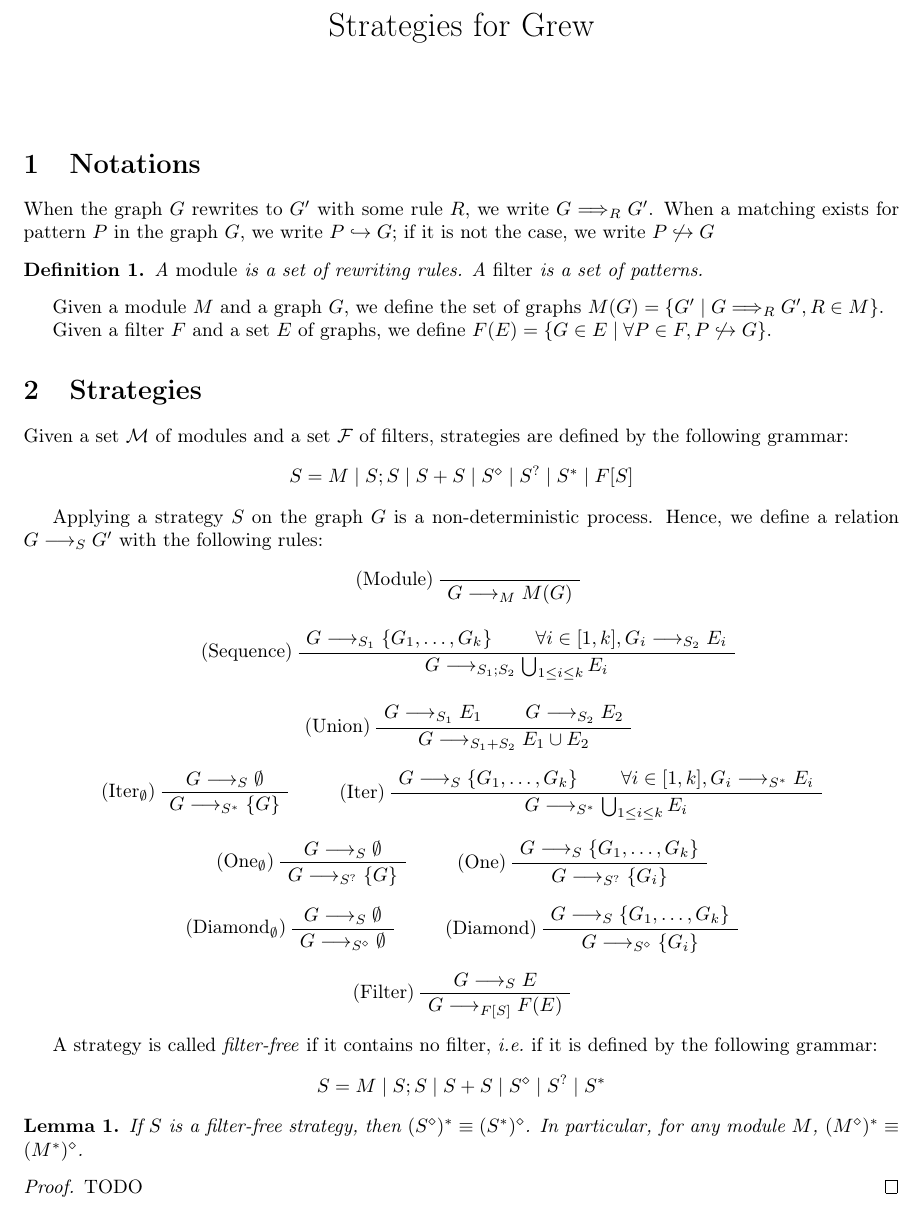
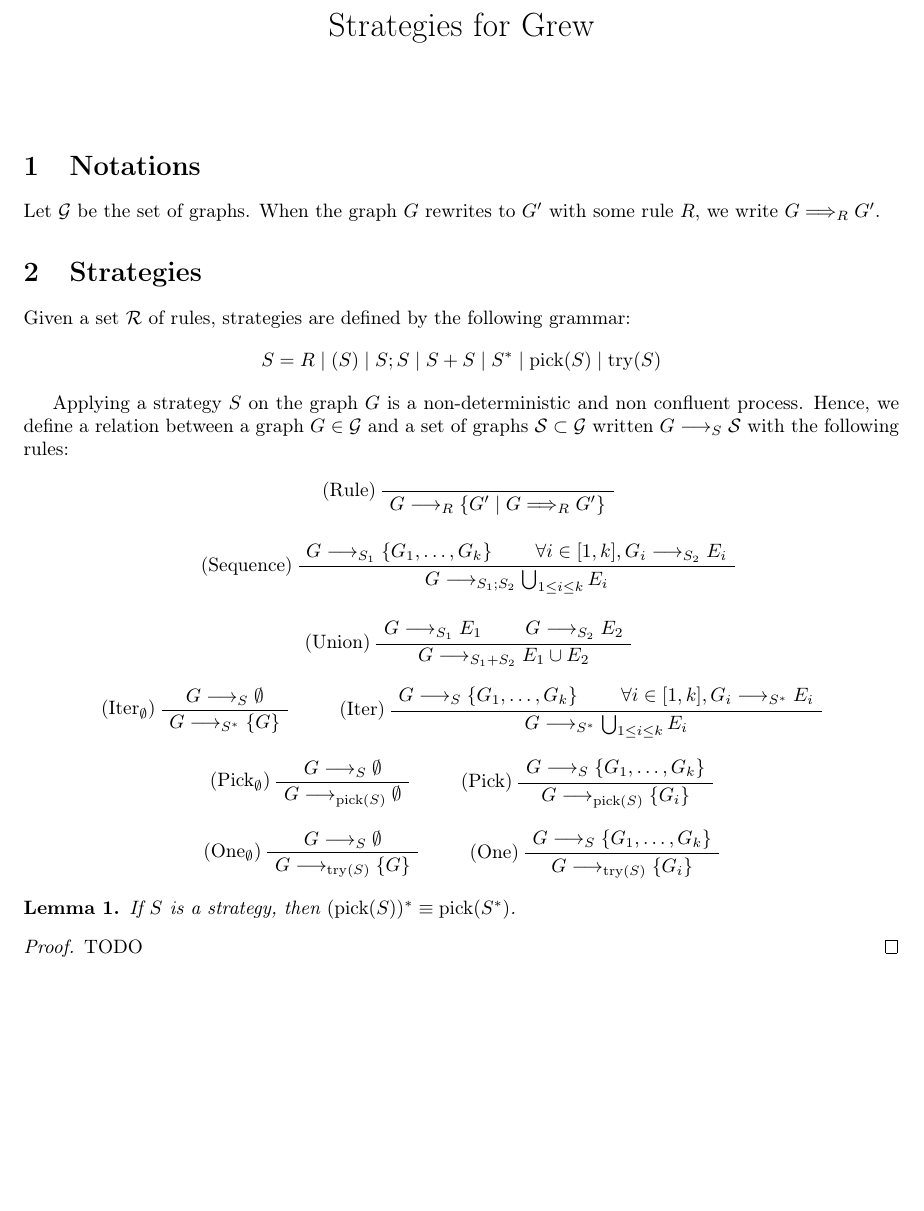
Before and after one commit to grew-nlp/grewlib, a LaTeX document (dev/strat.tex): part of the page, cut so that both start at the same text, the shorter picture padded with empty space. Compiled offline with pdfLaTeX.

Commit message:
Change strategies syntax: “pick(S)”, “try(S)” and “S!”
git-svn-id: svn+ssh://scm.gforge.inria.fr/svn/semagramme/libcaml-grew/trunk@9149 7838e531-6607-4d57-9587-6c381814729c

```diff
--- a/dev/strat.tex
+++ b/dev/strat.tex
@@ -12,10 +12,11 @@
 \newtheorem{lemma}{Lemma}
 
 \newcommand{\ie}{{\it i.e.\ }}
+\newcommand{\pick}{\mathrm{pick}}
+\newcommand{\try}{\mathrm{try}}
 
 \title{Strategies for Grew}
 
-%\author{Bruno Guillaume}
 \date{}
 
 \begin{document}
@@ -24,34 +25,24 @@
 \section{Notations}
 \label{sec:not}
 
+Let $\cal{G}$ be the set of graphs.
 When the graph $G$ rewrites to $G'$ with some rule $R$, we write $G \Longrightarrow_R G'$.
-When a matching exists for pattern $P$ in the graph $G$, we write $P \hookrightarrow G$; if it is not the case, we write $P \not\hookrightarrow G$
-
-\begin{definition}
-A {\em module} is a set of rewriting rules.
-A {\em filter} is a set of patterns.
-\end{definition}
-
-Given a module $M$ and a graph $G$, we define the set of graphs $M(G) = \{ G' \mid G \Longrightarrow_R G', R \in M\}$.
-
-Given a filter $F$ and a set $E$ of graphs, we define $F(E) = \{ G \in E \mid \forall P \in F, P \not\hookrightarrow G \}$.
-% section not (end)
 
 \section{Strategies}
 \label{sec:strat}
 
-Given a set $\cal{M}$ of modules and a set $\cal{F}$ of filters, strategies are defined by the following grammar:
+Given a set $\cal{R}$ of rules, strategies are defined by the following grammar:
 \[
-	S = M \mid S;S \mid S+S \mid S^\diamond \mid S^? \mid S^* \mid F[S]
+	S = R \mid (S) \mid S;S \mid S+S \mid S^* \mid \pick(S) \mid \try(S)
 \]
 
-Applying a strategy $S$ on the graph $G$ is a non-deterministic process.
-Hence, we define a relation $G \longrightarrow_S G'$ with the following rules:
+Applying a strategy $S$ on the graph $G$ is a non-deterministic and non confluent process.
+Hence, we define a relation between a graph $G \in \cal{G}$ and a set of graphs $\cal{S} \subset \cal{G}$ written $G \longrightarrow_S \cal{S}$ with the following rules:
 
 \begin{prooftree}
 \AxiomC{}
-\LeftLabel{(Module)}
-\UnaryInfC{$G \longrightarrow_M M(G)$}
+\LeftLabel{(Rule)}
+\UnaryInfC{$G \longrightarrow_R \{ G' \mid G \Longrightarrow_R G'\}$}
 \end{prooftree}
 
 
@@ -86,59 +77,41 @@ Hence, we define a relation $G \longrightarrow_S G'$ with the following rules:
 \DisplayProof
 \end{center}
 
+\begin{center}
+\AxiomC{$G \longrightarrow_S \emptyset $}
+\LeftLabel{(Pick$_\emptyset$)}
+\UnaryInfC{$G \longrightarrow_{\pick(S)} \emptyset$}
+\DisplayProof
+%
+\qquad
+%
+\AxiomC{$G \longrightarrow_{S} \{G_1, \ldots, G_k\}$}
+\LeftLabel{(Pick)}
+\UnaryInfC{$G \longrightarrow_{\pick(S)} \{G_i\}$}
+\DisplayProof
+\end{center}
 
 \begin{center}
 \AxiomC{$G \longrightarrow_S \emptyset $}
 \LeftLabel{(One$_\emptyset$)}
-\UnaryInfC{$G \longrightarrow_{S^?} \{G\}$}
+\UnaryInfC{$G \longrightarrow_{\try(S)} \{G\}$}
 \DisplayProof
 %
 \qquad
 %
 \AxiomC{$G \longrightarrow_{S} \{G_1, \ldots, G_k\}$}
 \LeftLabel{(One)}
-\UnaryInfC{$G \longrightarrow_{S^?} \{G_i\}$}
+\UnaryInfC{$G \longrightarrow_{\try(S)} \{G_i\}$}
 \DisplayProof
 \end{center}
 
-
-\begin{center}
-\AxiomC{$G \longrightarrow_S \emptyset $}
-\LeftLabel{(Diamond$_\emptyset$)}
-\UnaryInfC{$G \longrightarrow_{S^\diamond} \emptyset$}
-\DisplayProof
-%
-\qquad
-%
-\AxiomC{$G \longrightarrow_{S} \{G_1, \ldots, G_k\}$}
-\LeftLabel{(Diamond)}
-\UnaryInfC{$G \longrightarrow_{S^\diamond} \{G_i\}$}
-\DisplayProof
-\end{center}
-
-
-\begin{center}
-\AxiomC{$G \longrightarrow_{S} E$}
-\LeftLabel{(Filter)}
-\UnaryInfC{$G \longrightarrow_{F[S]} F(E)$}
-\DisplayProof
-\end{center}
-
-A strategy is called \emph{filter-free} if it contains no filter, \ie if it is defined by the following grammar:
-\[
-	S = M \mid S;S \mid S+S \mid S^\diamond \mid S^? \mid S^*
-\]
-
-
-
 \begin{lemma}
-If $S$ is a filter-free strategy, then $(S^\diamond)^* \equiv (S^*)^\diamond$.
-In particular, for any module $M$, $(M^\diamond)^* \equiv (M^*)^\diamond$.
+If $S$ is a strategy, then $(\pick(S))^* \equiv \pick(S^*)$.
 \end{lemma}
 
 \begin{proof}
 	TODO
 \end{proof}
 
-We use the notation $S^! = (S^*)^\diamond$ as a shortcut.
+We use the notation $S^! = \pick(S^*)$ as a shortcut.
 \end{document}
```
Also changed, not shown: 5 other files.
